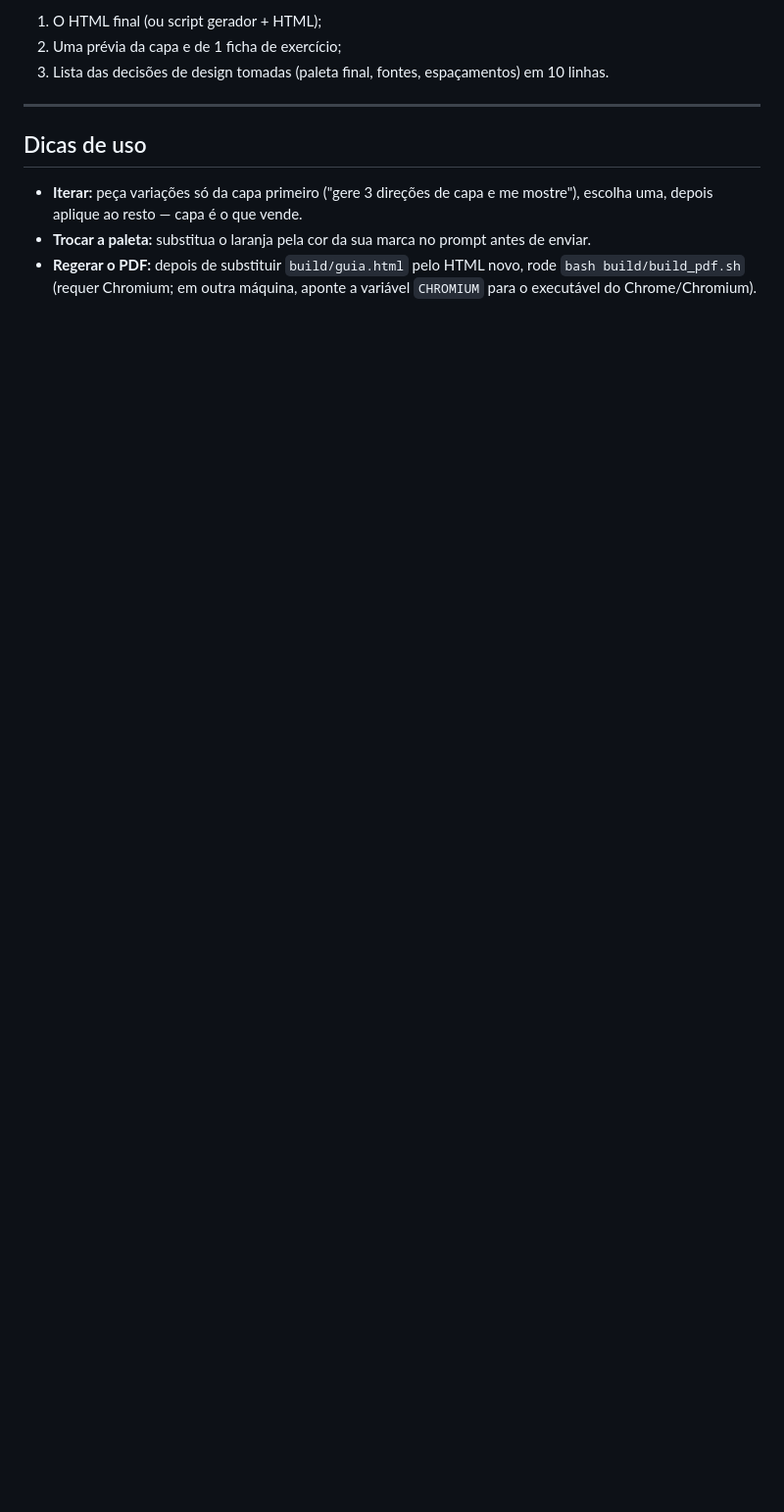
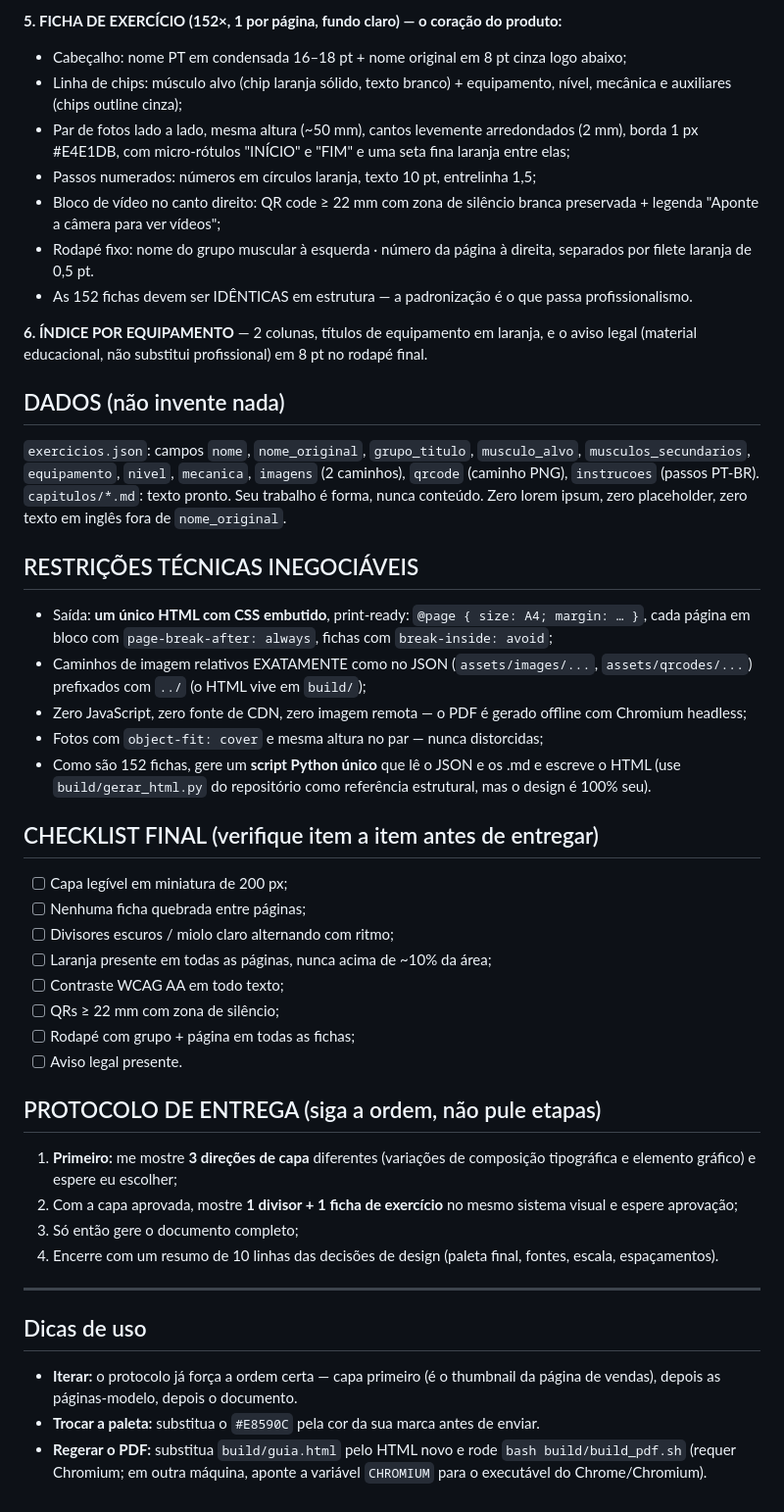
Before and after one commit to zbern1976/low-ticket, a Markdown page: design/PROMPT-DESIGN.md, the part around one of its changes. Shown at 98% size. Drawn GitHub-style; blank space fills up the shorter version.

```diff
--- a/design/PROMPT-DESIGN.md
+++ b/design/PROMPT-DESIGN.md
@@ -80,15 +71,67 @@ e 6 rotinas de treino prontas.
 
-1. O HTML final (ou script gerador + HTML);
-2. Uma prévia da capa e de 1 ficha de exercício;
-3. Lista das decisões de design tomadas (paleta final, fontes, espaçamentos) em 10 linhas.
+**5. FICHA DE EXERCÍCIO (152×, 1 por página, fundo claro) — o coração do produto:**
+- Cabeçalho: nome PT em condensada 16–18 pt + nome original em 8 pt cinza logo abaixo;
+- Linha de chips: músculo alvo (chip laranja sólido, texto branco) + equipamento, nível, mecânica
+  e auxiliares (chips outline cinza);
+- Par de fotos lado a lado, mesma altura (~50 mm), cantos levemente arredondados (2 mm), borda
+  1 px #E4E1DB, com micro-rótulos "INÍCIO" e "FIM" e uma seta fina laranja entre elas;
+- Passos numerados: números em círculos laranja, texto 10 pt, entrelinha 1,5;
+- Bloco de vídeo no canto direito: QR code ≥ 22 mm com zona de silêncio branca preservada +
+  legenda "Aponte a câmera para ver vídeos";
+- Rodapé fixo: nome do grupo muscular à esquerda · número da página à direita, separados por
+  filete laranja de 0,5 pt.
+- As 152 fichas devem ser IDÊNTICAS em estrutura — a padronização é o que passa profissionalismo.
+
+**6. ÍNDICE POR EQUIPAMENTO** — 2 colunas, títulos de equipamento em laranja, e o aviso legal
+(material educacional, não substitui profissional) em 8 pt no rodapé final.
+
+## DADOS (não invente nada)
+
+`exercicios.json`: campos `nome`, `nome_original`, `grupo_titulo`, `musculo_alvo`,
+`musculos_secundarios`, `equipamento`, `nivel`, `mecanica`, `imagens` (2 caminhos), `qrcode`
+(caminho PNG), `instrucoes` (passos PT-BR). `capitulos/*.md`: texto pronto. Seu trabalho é forma,
+nunca conteúdo. Zero lorem ipsum, zero placeholder, zero texto em inglês fora de `nome_original`.
+
+## RESTRIÇÕES TÉCNICAS INEGOCIÁVEIS
+
+- Saída: **um único HTML com CSS embutido**, print-ready: `@page { size: A4; margin: … }`, cada
+  página em bloco com `page-break-after: always`, fichas com `break-inside: avoid`;
+- Caminhos de imagem relativos EXATAMENTE como no JSON (`assets/images/...`, `assets/qrcodes/...`)
+  prefixados com `../` (o HTML vive em `build/`);
+- Zero JavaScript, zero fonte de CDN, zero imagem remota — o PDF é gerado offline com Chromium
+  headless;
+- Fotos com `object-fit: cover` e mesma altura no par — nunca distorcidas;
+- Como são 152 fichas, gere um **script Python único** que lê o JSON e os .md e escreve o HTML
+  (use `build/gerar_html.py` do repositório como referência estrutural, mas o design é 100% seu).
+
+## CHECKLIST FINAL (verifique item a item antes de entregar)
+
+- [ ] Capa legível em miniatura de 200 px;
+- [ ] Nenhuma ficha quebrada entre páginas;
+- [ ] Divisores escuros / miolo claro alternando com ritmo;
+- [ ] Laranja presente em todas as páginas, nunca acima de ~10% da área;
+- [ ] Contraste WCAG AA em todo texto;
+- [ ] QRs ≥ 22 mm com zona de silêncio;
+- [ ] Rodapé com grupo + página em todas as fichas;
+- [ ] Aviso legal presente.
+
+## PROTOCOLO DE ENTREGA (siga a ordem, não pule etapas)
+
+1. **Primeiro:** me mostre **3 direções de capa** diferentes (variações de composição tipográfica
+   e elemento gráfico) e espere eu escolher;
+2. Com a capa aprovada, mostre **1 divisor + 1 ficha de exercício** no mesmo sistema visual e
+   espere aprovação;
+3. Só então gere o documento completo;
+4. Encerre com um resumo de 10 linhas das decisões de design (paleta final, fontes, escala,
+   espaçamentos).
 
 ---
 
 ## Dicas de uso
 
-- **Iterar:** peça variações só da capa primeiro ("gere 3 direções de capa e me mostre"), escolha
-  uma, depois aplique ao resto — capa é o que vende.
-- **Trocar a paleta:** substitua o laranja pela cor da sua marca no prompt antes de enviar.
-- **Regerar o PDF:** depois de substituir `build/guia.html` pelo HTML novo, rode
-  `bash build/build_pdf.sh` (requer Chromium; em outra máquina, aponte a variável `CHROMIUM`
-  para o executável do Chrome/Chromium).
+- **Iterar:** o protocolo já força a ordem certa — capa primeiro (é o thumbnail da página de
+  vendas), depois as páginas-modelo, depois o documento.
+- **Trocar a paleta:** substitua o `#E8590C` pela cor da sua marca antes de enviar.
+- **Regerar o PDF:** substitua `build/guia.html` pelo HTML novo e rode `bash build/build_pdf.sh`
+  (requer Chromium; em outra máquina, aponte a variável `CHROMIUM` para o executável do
+  Chrome/Chromium).
```
Also changed, not shown: other parts of design/PROMPT-DESIGN.md (+54 -63 lines).
